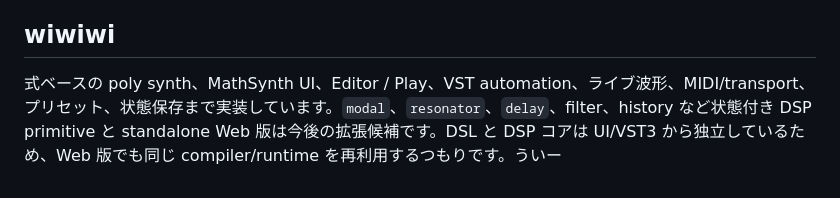
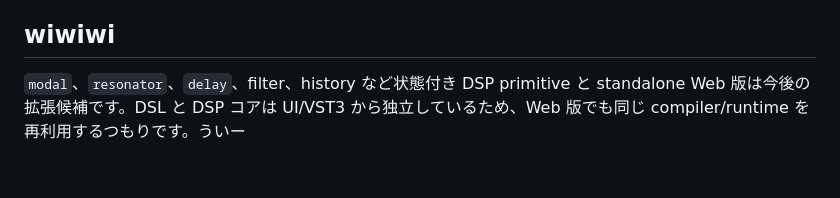
Before and after one commit to 371tti/code-synthesizer, a Markdown page: README.md, the part around the change. Rendered like a GitHub page.

```diff
--- a/README.md
+++ b/README.md
@@ -222,5 +222,4 @@ VST3 の UI lifecycle、WebView2 生成、asset 配信、Monaco 起動結果は
 `CODE_SYNTH_UI_DEVTOOLS=1` を設定してから DAW を起動すると、エディター表示時に WebView2 DevTools も開きます。
 
 ## wiwiwi
-
-式ベースの poly synth、MathSynth UI、Editor / Play、VST automation、ライブ波形、MIDI/transport、プリセット、状態保存まで実装しています。`modal`、`resonator`、`delay`、filter、history など状態付き DSP primitive と standalone Web 版は今後の拡張候補です。DSL と DSP コアは UI/VST3 から独立しているため、Web 版でも同じ compiler/runtime を再利用するつもりです。ういー
+`modal`、`resonator`、`delay`、filter、history など状態付き DSP primitive と standalone Web 版は今後の拡張候補です。DSL と DSP コアは UI/VST3 から独立しているため、Web 版でも同じ compiler/runtime を再利用するつもりです。ういー
```
